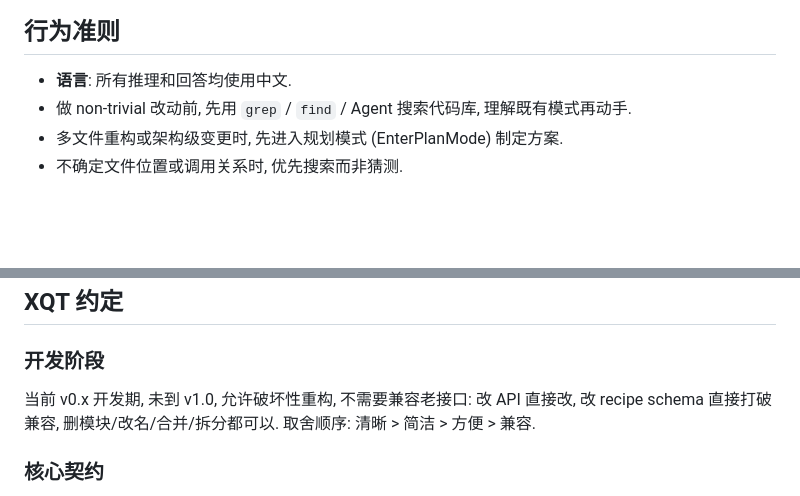
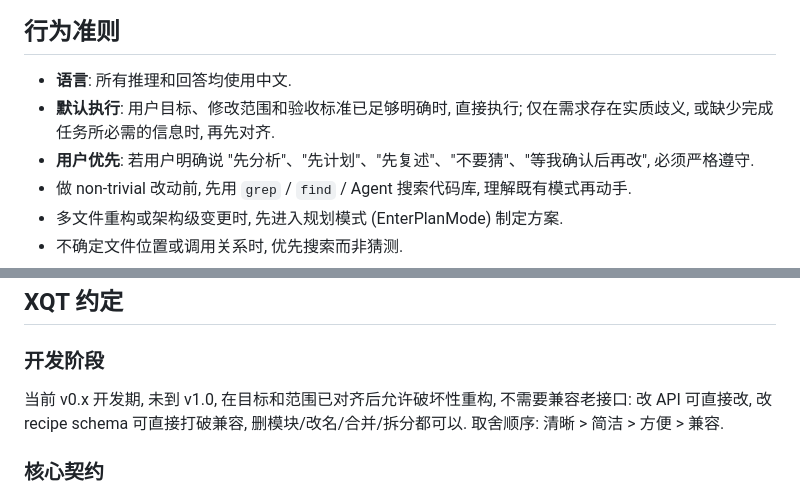
Before and after one commit to xlong-c/XDL, a Markdown page: AGENTS.md, 2 parts joined by grey strips. Rendered like a GitHub page; blank space fills up the shorter version.

```diff
--- a/AGENTS.md
+++ b/AGENTS.md
@@ -44,6 +44,8 @@ XDL 负责训练, XQT 只负责模型本身, 二者通过 checkpoint / 模型产
 ## 行为准则
 
 - **语言**: 所有推理和回答均使用中文.
+- **默认执行**: 用户目标、修改范围和验收标准已足够明确时, 直接执行; 仅在需求存在实质歧义, 或缺少完成任务所必需的信息时, 再先对齐.
+- **用户优先**: 若用户明确说 "先分析"、"先计划"、"先复述"、"不要猜"、"等我确认后再改", 必须严格遵守.
 - 做 non-trivial 改动前, 先用 `grep` / `find` / Agent 搜索代码库, 理解既有模式再动手.
 - 多文件重构或架构级变更时, 先进入规划模式 (EnterPlanMode) 制定方案.
 - 不确定文件位置或调用关系时, 优先搜索而非猜测.
@@ -105,7 +107,7 @@ XDL 负责训练, XQT 只负责模型本身, 二者通过 checkpoint / 模型产
 
 ### 开发阶段
 
-当前 v0.x 开发期, 未到 v1.0, 允许破坏性重构, 不需要兼容老接口: 改 API 直接改, 改 recipe schema 直接打破兼容, 删模块/改名/合并/拆分都可以. 取舍顺序: 清晰 > 简洁 > 方便 > 兼容.
+当前 v0.x 开发期, 未到 v1.0, 在目标和范围已对齐后允许破坏性重构, 不需要兼容老接口: 改 API 可直接改, 改 recipe schema 可直接打破兼容, 删模块/改名/合并/拆分都可以. 取舍顺序: 清晰 > 简洁 > 方便 > 兼容.
 
 ### 核心契约
 
```
Also changed, not shown: xqt/AGENTS.md (+2 -2 lines), xqt/FRAMEWORK.md (+27 -0 lines).
